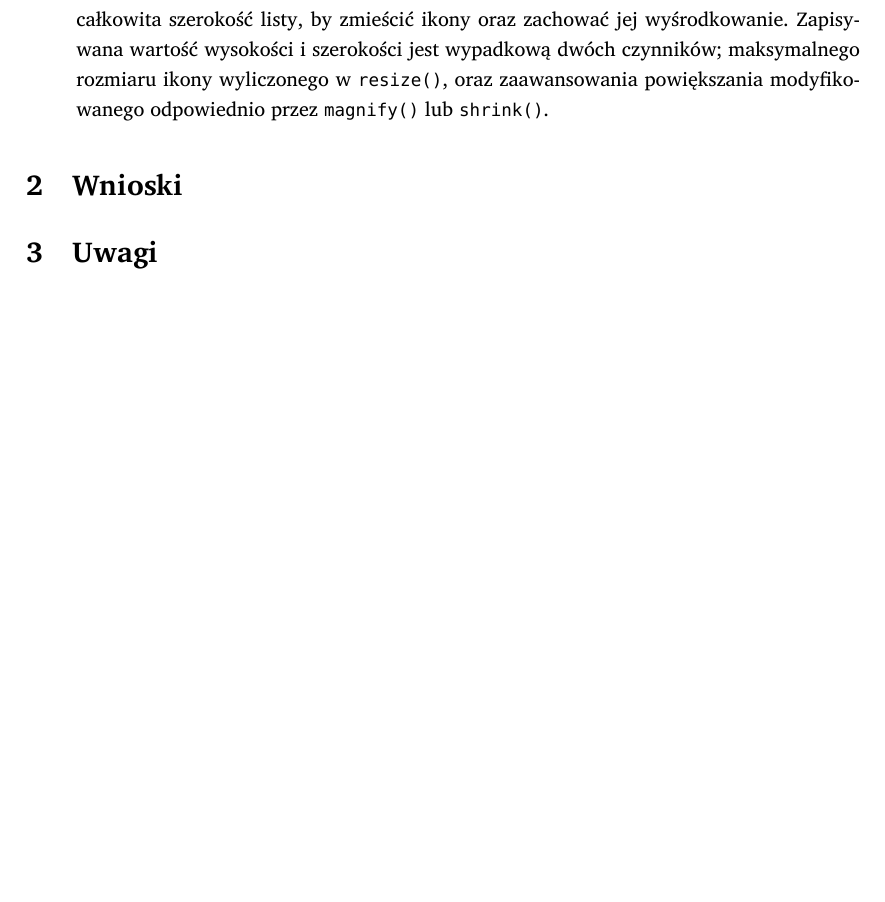
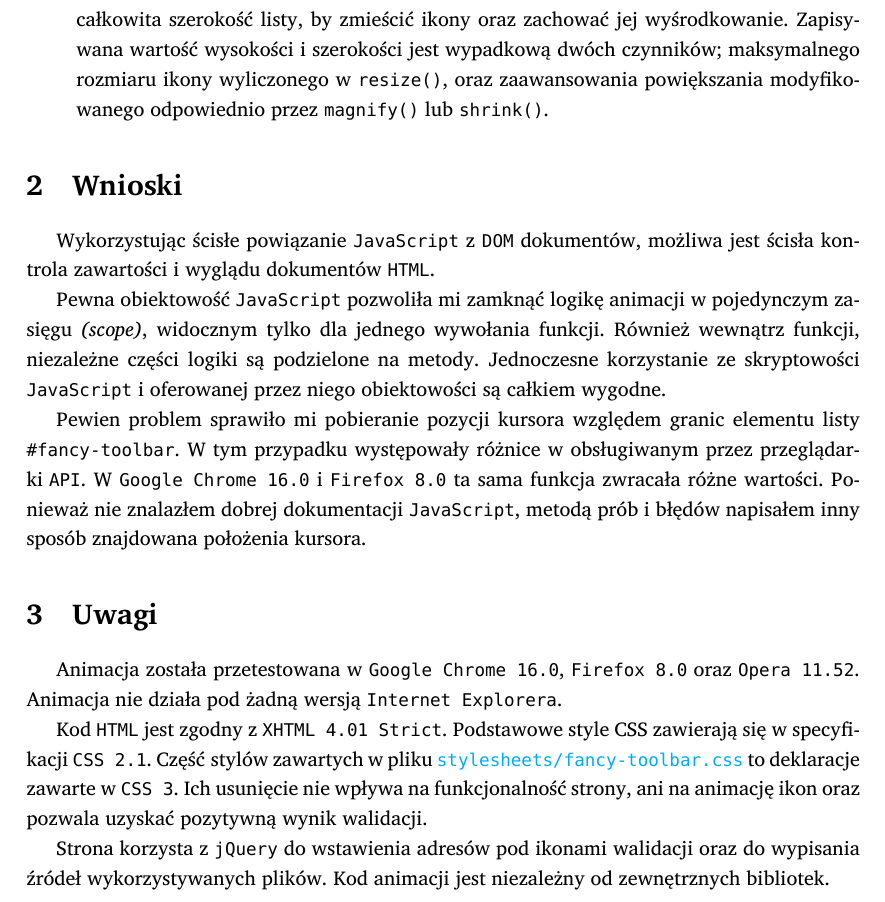
Before and after one commit to student-tomasz/pi-sprawozdanie-2, a LaTeX document (sprawozdanie-2.tex): part of page 3 of 3, cut so that both start at the same text, the shorter picture padded with empty space. Compiled offline with XeLaTeX; a missing font is replaced by an installed copy or a similar font.

Commit message:
add conclusions and comments

```diff
--- a/sprawozdanie-2.tex
+++ b/sprawozdanie-2.tex
@@ -147,10 +147,39 @@ Obsługiwane są trzy typy zdarzeń:
 
 \section{Wnioski}
 
+Wykorzystując ścisłe powiązanie \f{JavaScript} z \f{DOM} dokumentów, możliwa
+jest ścisła kontrola zawartości i wyglądu dokumentów \f{HTML}.
+
+Pewna obiektowość \f{JavaScript} pozwoliła mi zamknąć logikę animacji w
+pojedynczym zasięgu \emph{(scope)}, widocznym tylko dla jednego wywołania
+funkcji. Również wewnątrz funkcji, niezależne części logiki są podzielone na
+metody. Jednoczesne korzystanie ze skryptowości \f{JavaScript} i oferowanej
+przez niego obiektowości są całkiem wygodne.
+
+Pewien problem sprawiło mi pobieranie pozycji kursora względem granic elementu
+listy \f{\#fancy-toolbar}. W tym przypadku występowały różnice w obsługiwanym
+przez przeglądarki \f{API}. W \f{Google Chrome 16.0} i \f{Firefox 8.0} ta sama
+funkcja zwracała różne wartości. Ponieważ nie znalazłem dobrej dokumentacji
+\f{JavaScript}, metodą prób i błędów napisałem inny sposób znajdowana położenia
+kursora.
+
 
 
 \section{Uwagi}
 
+Animacja została przetestowana w \f{Google Chrome 16.0}, \f{Firefox 8.0} oraz
+\f{Opera 11.52}. Animacja nie działa pod żadną wersją \f{Internet Explorera}.
+
+Kod \f{HTML} jest zgodny z \f{XHTML 4.01 Strict}. Podstawowe style CSS zawierają
+się w specyfikacji \f{CSS 2.1}. Część stylów zawartych w pliku
+\href{https://github.com/student-tomasz/pi-cwiczenie-2/tree/b3f54b187e99c161f7a6780524f504c9fd1b00dd/stylesheets/fancy-toolbar.css}{\f{stylesheets/fancy-toolbar.css}}
+to deklaracje zawarte w \f{CSS 3}. Ich usunięcie nie wpływa na funkcjonalność
+strony, ani na animację ikon oraz pozwala uzyskać pozytywną wynik walidacji.
+
+Strona korzysta z \f{jQuery} do wstawienia adresów pod ikonami walidacji oraz do
+wypisania źródeł wykorzystywanych plików. Kod animacji jest niezależny od
+zewnętrznych bibliotek.
+
 
 
 \end{document}
```
